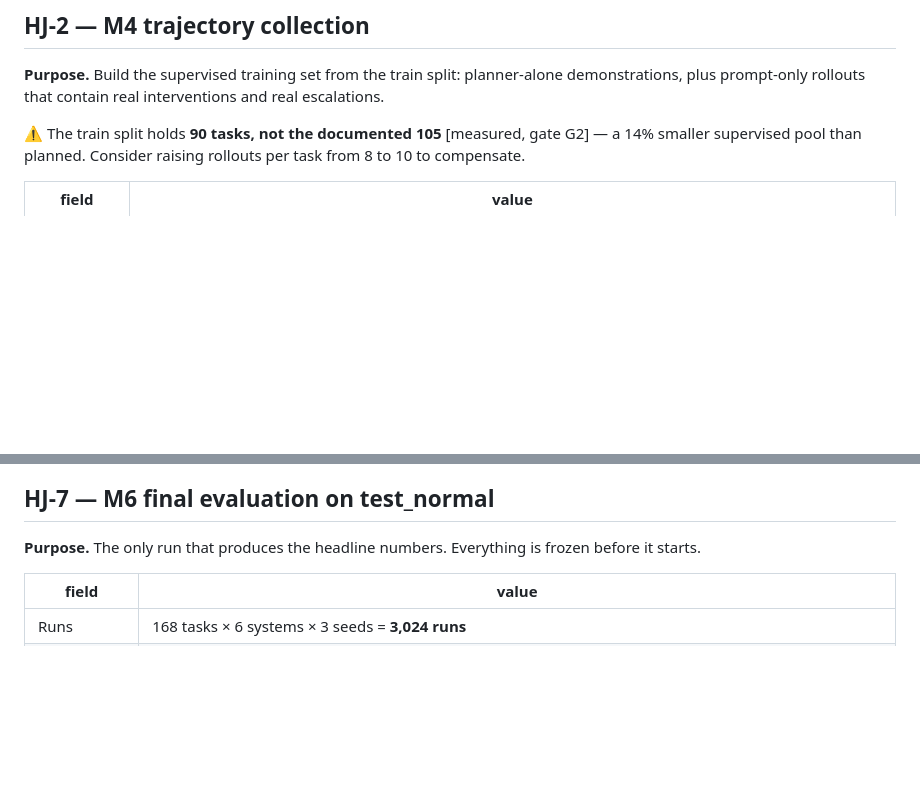
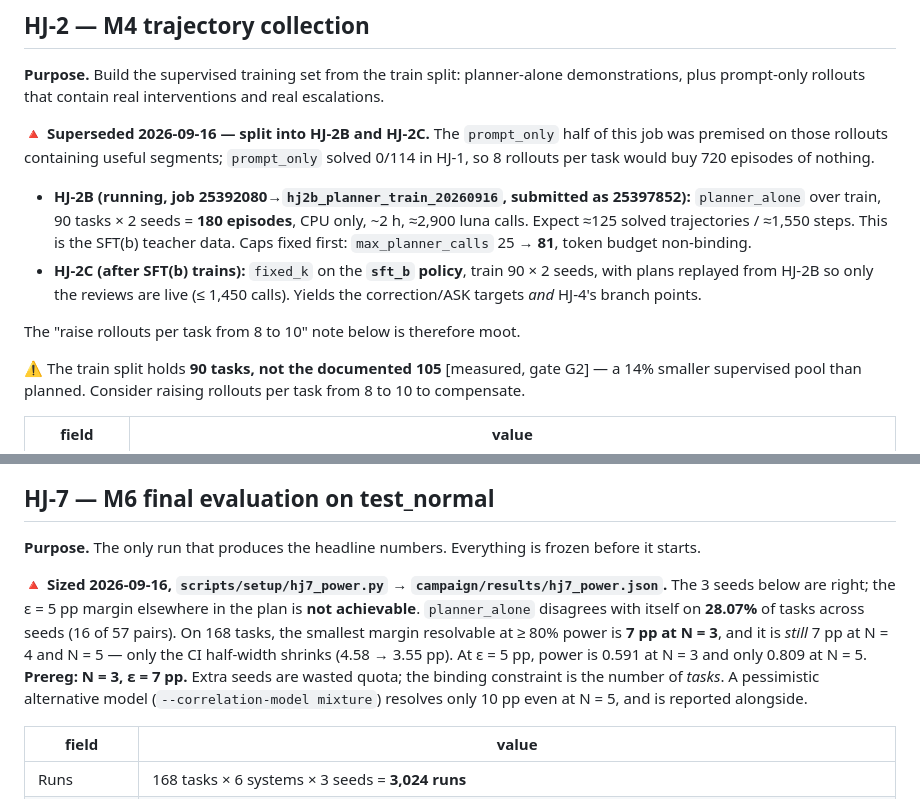
Before and after one commit to hieunguyen7337/sidekick-planner-handoff, a Markdown page: docs/HEAVY_JOBS.md, 2 parts joined by grey strips. GitHub-like rendering; blank space fills up the shorter version.

```diff
--- a/docs/HEAVY_JOBS.md
+++ b/docs/HEAVY_JOBS.md
@@ -102,6 +102,20 @@ margin on our own scaffold, there is nothing to displace.
 **Purpose.** Build the supervised training set from the train split: planner-alone demonstrations,
 plus prompt-only rollouts that contain real interventions and real escalations.
 
+🔺 **Superseded 2026-09-16 — split into HJ-2B and HJ-2C.** The `prompt_only` half of this job was
+premised on those rollouts containing useful segments; `prompt_only` solved 0/114 in HJ-1, so 8
+rollouts per task would buy 720 episodes of nothing.
+
+- **HJ-2B (running, job 25392080→`hj2b_planner_train_20260916`, submitted as 25397852):**
+  `planner_alone` over train, 90 tasks × 2 seeds = **180 episodes**, CPU only, ~2 h, ≈2,900 luna
+  calls. Expect ≈125 solved trajectories / ≈1,550 steps. This is the SFT(b) teacher data. Caps
+  fixed first: `max_planner_calls` 25 → **81**, token budget non-binding.
+- **HJ-2C (after SFT(b) trains):** `fixed_k` on the **`sft_b` policy**, train 90 × 2 seeds, with
+  plans replayed from HJ-2B so only the reviews are live (≤ 1,450 calls). Yields the correction/ASK
+  targets *and* HJ-4's branch points.
+
+The "raise rollouts per task from 8 to 10" note below is therefore moot.
+
 ⚠ The train split holds **90 tasks, not the documented 105** [measured, gate G2] — a 14% smaller
 supervised pool than planned. Consider raising rollouts per task from 8 to 10 to compensate.
 
@@ -189,6 +203,15 @@ expensive is recovery, was the intervention worth it.
 
 **Purpose.** The only run that produces the headline numbers. Everything is frozen before it starts.
 
+🔺 **Sized 2026-09-16, `scripts/setup/hj7_power.py` → `campaign/results/hj7_power.json`.** The 3
+seeds below are right; the ε = 5 pp margin elsewhere in the plan is **not achievable**.
+`planner_alone` disagrees with itself on **28.07%** of tasks across seeds (16 of 57 pairs). On 168
+tasks, the smallest margin resolvable at ≥ 80% power is **7 pp at N = 3**, and it is *still* 7 pp at
+N = 4 and N = 5 — only the CI half-width shrinks (4.58 → 3.55 pp). At ε = 5 pp, power is 0.591 at
+N = 3 and only 0.809 at N = 5. **Prereg: N = 3, ε = 7 pp.** Extra seeds are wasted quota; the
+binding constraint is the number of *tasks*. A pessimistic alternative model
+(`--correlation-model mixture`) resolves only 10 pp even at N = 5, and is reported alongside.
+
 | field | value |
 |---|---|
 | Runs | 168 tasks × 6 systems × 3 seeds = **3,024 runs** |
```
Also changed, not shown: docs/PLAN.md (+17 -1 lines).
